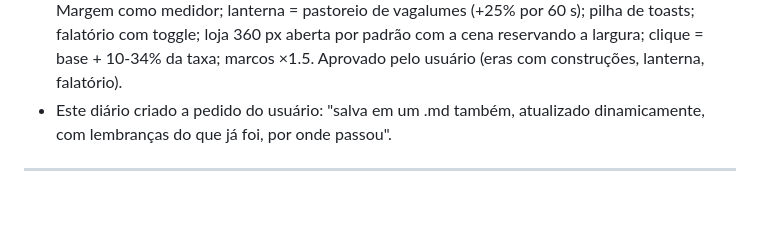
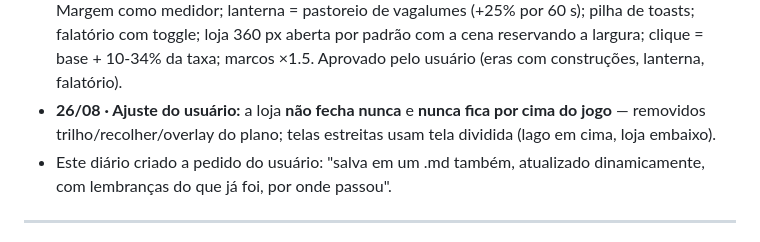
Before and after one commit to allbele/lago-quieto, a Markdown page: DIARIO.md, the part around the change. Rendered like a GitHub page; blank space fills up the shorter version.

Commit message:
Plano v3: loja fixa, nunca fecha nem sobrepõe

```diff
--- a/DIARIO.md
+++ b/DIARIO.md
@@ -50,6 +50,7 @@
 - **26/08 19:55 · Limite da assinatura de novo** (reseta 22:00). Workflow final `lq-idle-v2-test` (run wf_a8f2a0f4-8be): 22/25 concluídos — 3 testadores (19 achados) + 16 verificações céticas (16 confirmados). Faltam: corretor, screenshots+bundle, build Mac+textos. Nada parcial no disco. Retomada agendada para ~22:05 com `resumeFromRunId`; depois push para o GitHub Pages.
 - **26/08 · Workflow final concluído (25 agentes, retomado após o reset).** 16 achados corrigidos: chuva de saltos de peixe (cooldown 6 s, salto só por pedra), fila de toasts, save durante sinos do prestígio, `reconcile` de unlocks × geradores ao carregar, aurora recortada em telas grandes, zero realocação de canvas em transições, reflexo da lua com bordas suaves, peixes fora da barra, tela de escolha com legendas "contemplar/cultivar", acessibilidade (Tab/Enter na loja), glint não nasce sob loja em tela cheia, `perches` preguiçoso, aurora com sprite de coluna. Screenshots 13-16, bundle 258 KB, build Mac refeito e aberto, textos PT/EN/README com "lago cresce" + 4 bônus + Ração. **Publicado via push.**
 - **26/08 · Feedback do usuário na build Steam (Idle v2):** loja pequena/simples/escondida (deve ficar aberta, maior, mostrar produção/s e total); economia quebrada (milhões/s vs 32 por clique); instinto de expulsar peixes/vagalumes para as beiradas; "pra quê?" — falta propósito e evolução visível sem texto; toasts de desbloqueio estilo Cookie Clicker; textos divertidos. Estudo por 3 agentes → direção **"A Margem que Acende"**: 6 eras por ondas acumuladas que constroem lanterna → píer → barco+aldeia → ponte+templo → amanhecer (nunca regridem); Linha da Margem como medidor; lanterna = pastoreio de vagalumes (+25% por 60 s); pilha de toasts; falatório com toggle; loja 360 px aberta por padrão com a cena reservando a largura; clique = base + 10-34% da taxa; marcos ×1.5. Aprovado pelo usuário (eras com construções, lanterna, falatório).
+- **26/08 · Ajuste do usuário:** a loja **não fecha nunca** e **nunca fica por cima do jogo** — removidos trilho/recolher/overlay do plano; telas estreitas usam tela dividida (lago em cima, loja embaixo).
 - Este diário criado a pedido do usuário: "salva em um .md também, atualizado dinamicamente, com lembranças do que já foi, por onde passou".
 
 ---
```
Also changed, not shown: PLANO-IDLE-V3.md (+3 -3 lines), scripts/estudos/estudo-loja-economia.md (+2 -0 lines).
